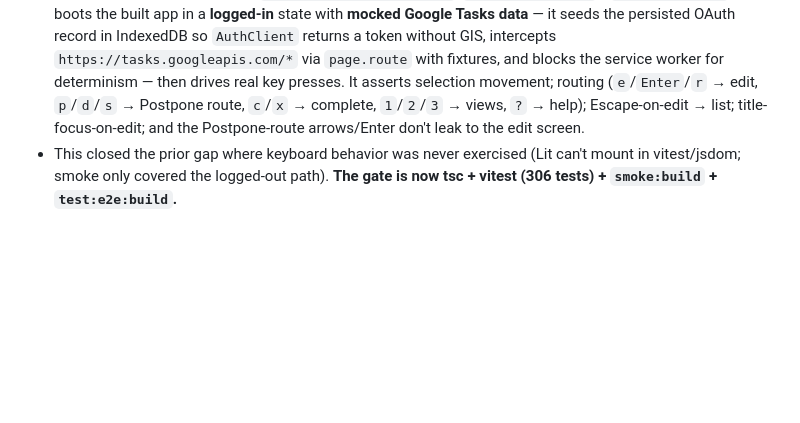
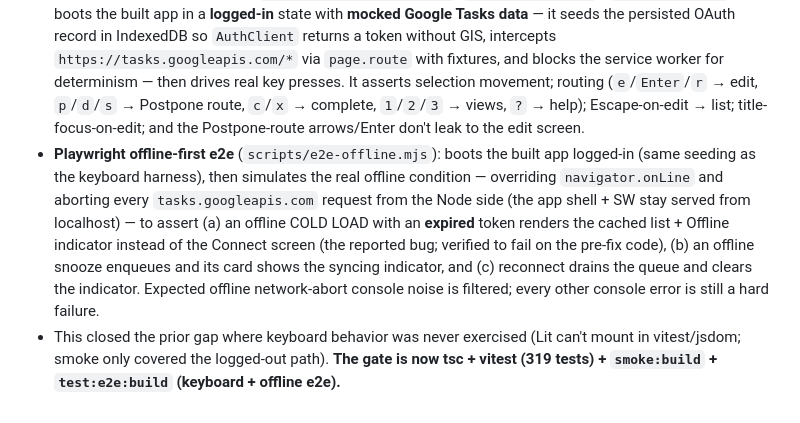
Before and after one commit to BevanR/Swipe-GT, a Markdown page: docs/STATUS.md, the part around one of its changes. Drawn GitHub-style; blank space fills up the shorter version.

```diff
--- a/docs/STATUS.md
+++ b/docs/STATUS.md
@@ -133,4 +140,5 @@ Open decisions the user may revisit: "No date" on a Someday-list task keeps it i
 - Lit components can't be DOM-mounted in the current Vitest setup (decorator/transform limitation); component behavior is covered via the controller data-flow tests + the headless smoke check instead.
 - The smoke check exercises the logged-out connect path only (no real Google login in CI). Real-task rendering is confirmed by manual use with a test-user account.
 - **Playwright keyboard-nav e2e** (`scripts/e2e-keyboard.mjs`, `npm run test:e2e` / `test:e2e:build`): boots the built app in a **logged-in** state with **mocked Google Tasks data** — it seeds the persisted OAuth record in IndexedDB so `AuthClient` returns a token without GIS, intercepts `https://tasks.googleapis.com/*` via `page.route` with fixtures, and blocks the service worker for determinism — then drives real key presses. It asserts selection movement; routing (`e`/`Enter`/`r` → edit, `p`/`d`/`s` → Postpone route, `c`/`x` → complete, `1`/`2`/`3` → views, `?` → help); Escape-on-edit → list; title-focus-on-edit; and the Postpone-route arrows/Enter don't leak to the edit screen.
-- This closed the prior gap where keyboard behavior was never exercised (Lit can't mount in vitest/jsdom; smoke only covered the logged-out path). **The gate is now tsc + vitest (306 tests) + `smoke:build` + `test:e2e:build`.**
+- **Playwright offline-first e2e** (`scripts/e2e-offline.mjs`): boots the built app logged-in (same seeding as the keyboard harness), then simulates the real offline condition — overriding `navigator.onLine` and aborting every `tasks.googleapis.com` request from the Node side (the app shell + SW stay served from localhost) — to assert (a) an offline COLD LOAD with an **expired** token renders the cached list + Offline indicator instead of the Connect screen (the reported bug; verified to fail on the pre-fix code), (b) an offline snooze enqueues and its card shows the syncing indicator, and (c) reconnect drains the queue and clears the indicator. Expected offline network-abort console noise is filtered; every other console error is still a hard failure.
+- This closed the prior gap where keyboard behavior was never exercised (Lit can't mount in vitest/jsdom; smoke only covered the logged-out path). **The gate is now tsc + vitest (319 tests) + `smoke:build` + `test:e2e:build` (keyboard + offline e2e).**
```
Also changed, not shown: other parts of docs/STATUS.md (+9 -2 lines).
